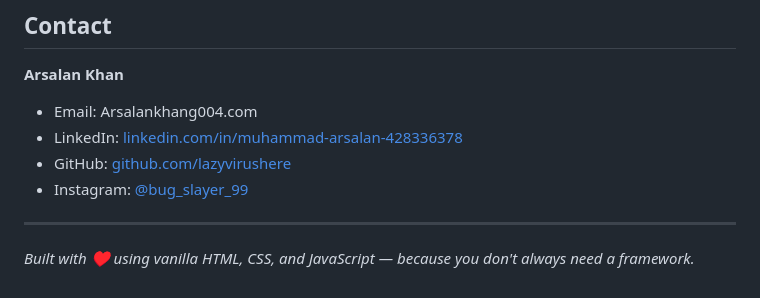
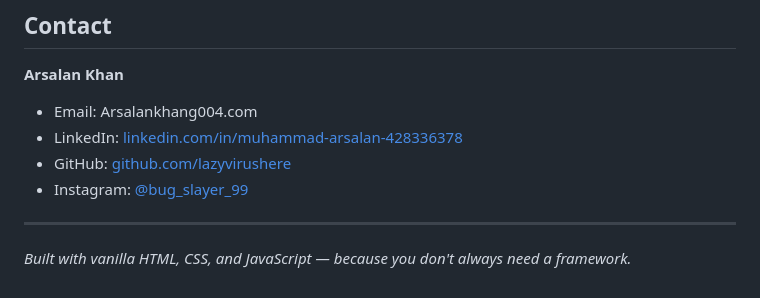
Before and after one commit to arsalan-khan-dev/portfolio-website, a Markdown page: README.md, the part around the change. GitHub-like rendering.

Commit message:
Remove  extra symbol from README description

```diff
--- a/README.md
+++ b/README.md
@@ -184,4 +184,4 @@ MIT License — free to use as inspiration. Please don't deploy this as-is with
 
 ---
 
-*Built with ♥ using vanilla HTML, CSS, and JavaScript — because you don't always need a framework.*
+*Built with  vanilla HTML, CSS, and JavaScript — because you don't always need a framework.*
```
